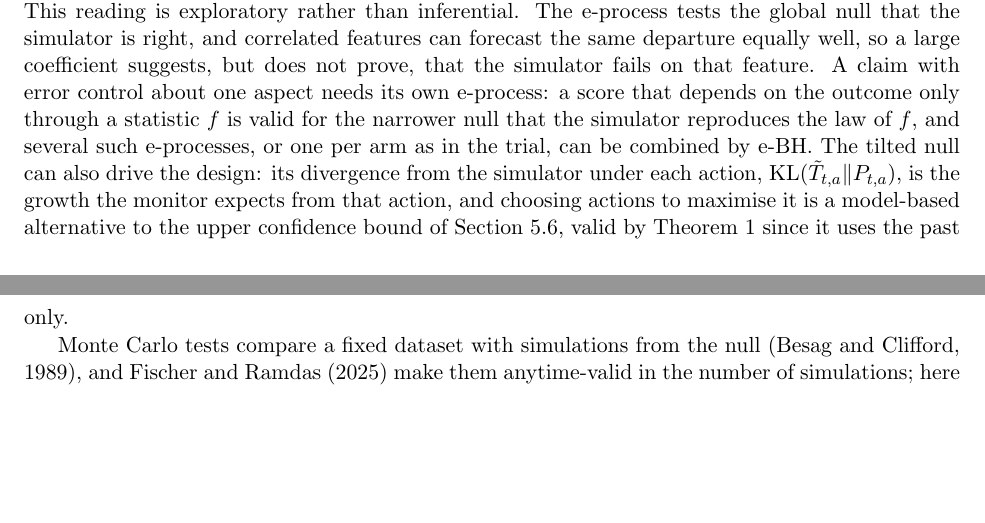
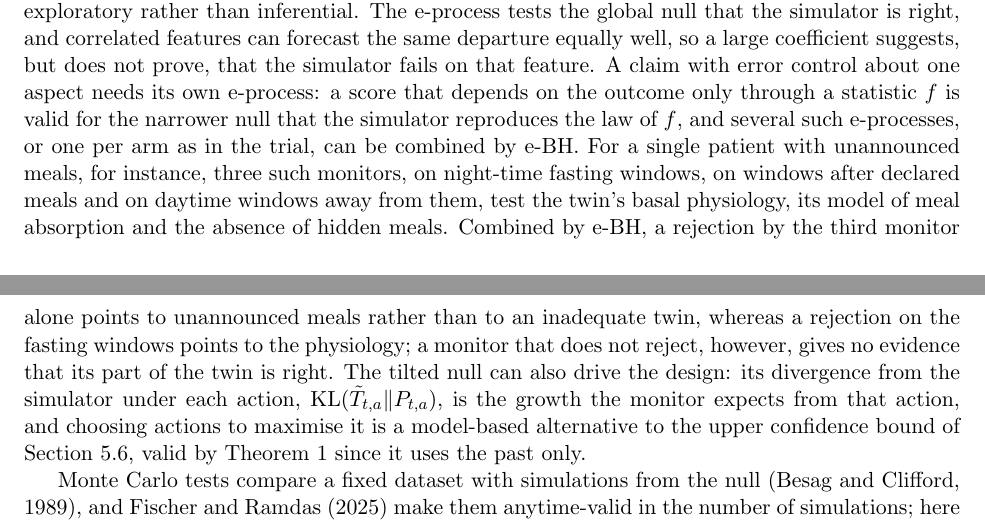
Before and after one commit to elenabortolato/evalues4generative, a LaTeX paper (paper/main.tex): two parts of pages 21 and 22 of 34, joined at a grey line, cut so that both start at the same text, the shorter picture padded with empty space. Compiled offline with pdfLaTeX.

Commit message:
Discussion: example of a single patient with unannounced meals, three restricted monitors combined by e-BH
Co-Authored-By: Claude Opus 5.5 <noreply@anthropic.com>
Claude-Session: https://claude.ai/code/session_01K2NhMT3BMNyFaiwkYdDMxT

```diff
--- a/paper/main.tex
+++ b/paper/main.tex
@@ -1504,7 +1504,14 @@ does not prove, that the simulator fails on that feature. A claim with error
 control about one aspect needs its own e-process: a score that depends on the
 outcome only through a statistic $f$ is valid for the narrower null that the
 simulator reproduces the law of $f$, and several such e-processes, or one per
-arm as in the trial, can be combined by e-BH. The tilted null can also drive
+arm as in the trial, can be combined by e-BH. For a single patient with
+unannounced meals, for instance, three such monitors, on night-time fasting
+windows, on windows after declared meals and on daytime windows away from
+them, test the twin's basal physiology, its model of meal absorption and the
+absence of hidden meals. Combined by e-BH, a rejection by the third monitor
+alone points to unannounced meals rather than to an inadequate twin, whereas a
+rejection on the fasting windows points to the physiology; a monitor that does
+not reject, however, gives no evidence that its part of the twin is right. The tilted null can also drive
 the design: its divergence from the simulator under each action,
 $\KL(\tilde T_{t,a}\|P_{t,a})$, is the growth the monitor expects from that
 action, and choosing actions to maximise it is a model-based alternative to
```
Also changed, not shown: paper/stco/manuscript.tex (+8 -1 lines), paper/main.pdf, paper/stco/manuscript.pdf.
